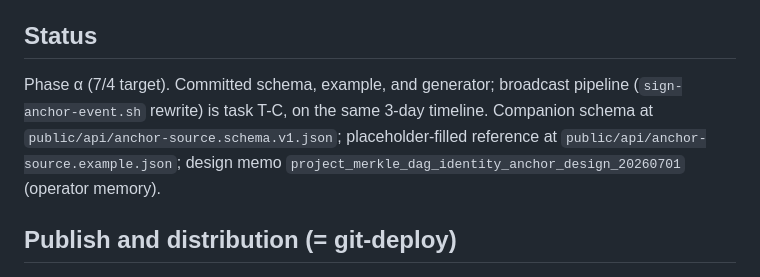
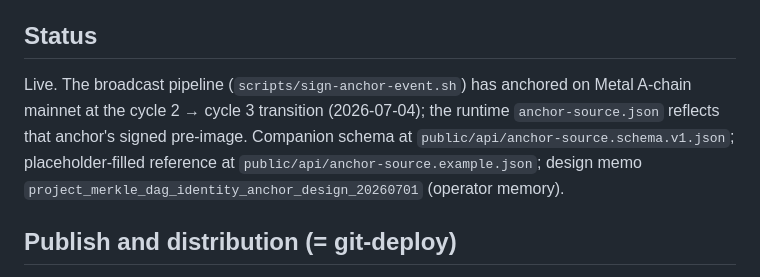
Before and after one commit to freedomyield/metal.freedom-yield.com, a Markdown page: docs/ANCHOR_SOURCE.md, the part around the change. GitHub-like rendering.

Commit message:
docs(anchor-source): update Status to reflect the live broadcast pipeline
The Status section still described the anchor pipeline as a Phase-alpha
pending task ("7/4 target" / "sign-anchor-event.sh rewrite is task T-C"),
but the pipeline anchored on Metal A-chain mainnet at the cycle 2 -> 3
transition on 2026-07-04. Correct the status to operational so readers
don't mistake a live, verified pipeline for an outstanding TODO.

Co-Authored-By: Claude Opus 4.8 (1M context) <noreply@anthropic.com>

```diff
--- a/docs/ANCHOR_SOURCE.md
+++ b/docs/ANCHOR_SOURCE.md
@@ -4,7 +4,7 @@ The canonical, machine-readable source that composes every A-chain anchor Freedo
 
 ## Status
 
-Phase α (7/4 target). Committed schema, example, and generator; broadcast pipeline (`sign-anchor-event.sh` rewrite) is task T-C, on the same 3-day timeline. Companion schema at `public/api/anchor-source.schema.v1.json`; placeholder-filled reference at `public/api/anchor-source.example.json`; design memo `project_merkle_dag_identity_anchor_design_20260701` (operator memory).
+Live. The broadcast pipeline (`scripts/sign-anchor-event.sh`) has anchored on Metal A-chain mainnet at the cycle 2 → cycle 3 transition (2026-07-04); the runtime `anchor-source.json` reflects that anchor's signed pre-image. Companion schema at `public/api/anchor-source.schema.v1.json`; placeholder-filled reference at `public/api/anchor-source.example.json`; design memo `project_merkle_dag_identity_anchor_design_20260701` (operator memory).
 
 ## Publish and distribution (= git-deploy)
 
```
